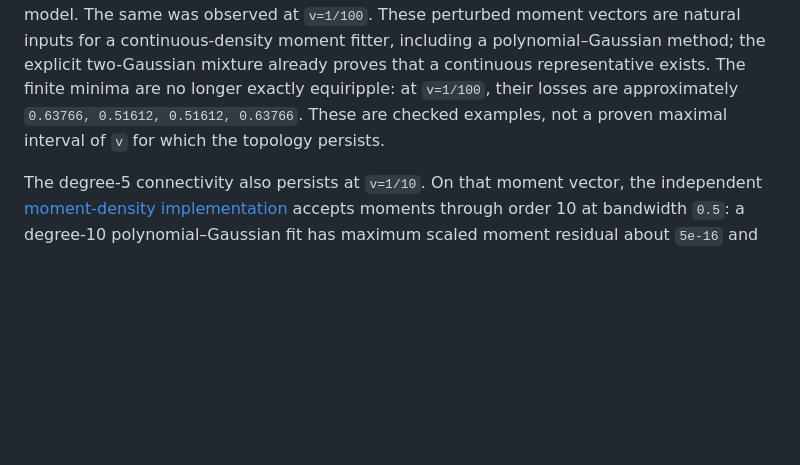
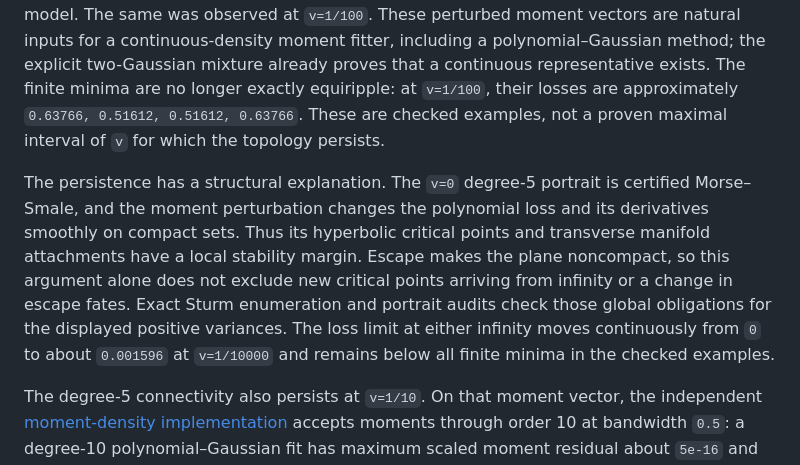
Before and after one commit to zenpharaohs/spong, a Markdown page: docs/filter_response_family.md, the part around the change. Rendered like a GitHub page; blank space fills up the shorter version.

Commit message:
Explain Morse-Smale stability under moment smoothing

```diff
--- a/docs/filter_response_family.md
+++ b/docs/filter_response_family.md
@@ -107,6 +107,17 @@ losses are approximately `0.63766, 0.51612, 0.51612, 0.63766`.
 These are checked examples, not a proven maximal interval of `v` for which
 the topology persists.
 
+The persistence has a structural explanation.  The `v=0` degree-5 portrait
+is certified Morse–Smale, and the moment perturbation changes the polynomial
+loss and its derivatives smoothly on compact sets.  Thus its hyperbolic
+critical points and transverse manifold attachments have a local stability
+margin.  Escape makes the plane noncompact, so this argument alone does not
+exclude new critical points arriving from infinity or a change in escape
+fates.  Exact Sturm enumeration and portrait audits check those global
+obligations for the displayed positive variances.  The loss limit at either
+infinity moves continuously from `0` to about `0.001596` at `v=1/10000`
+and remains below all finite minima in the checked examples.
+
 The degree-5 connectivity also persists at `v=1/10`.  On that moment
 vector, the independent [moment-density implementation](https://github.com/zenpharaohs/moment-density)
 accepts moments through order 10 at bandwidth `0.5`: a degree-10
```
